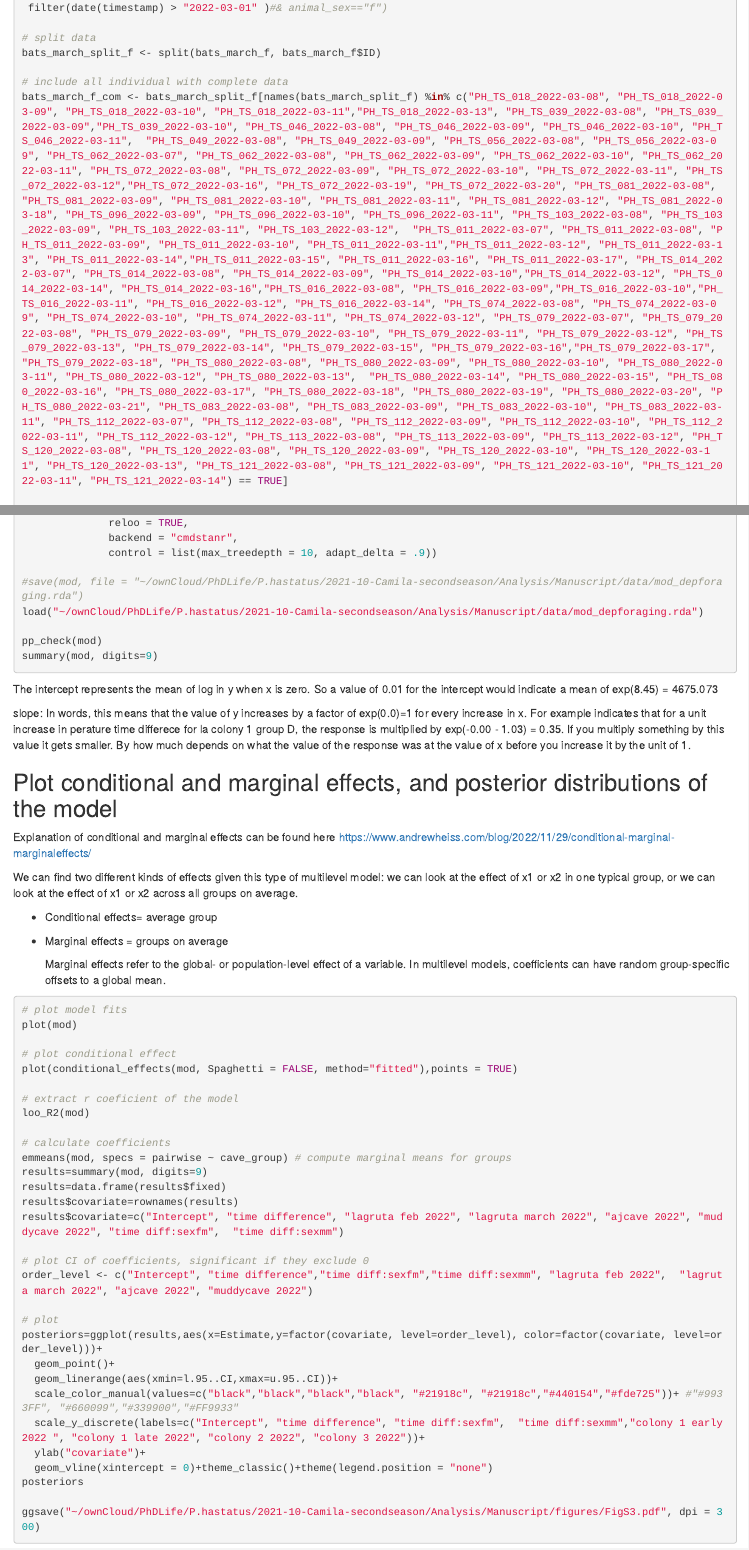
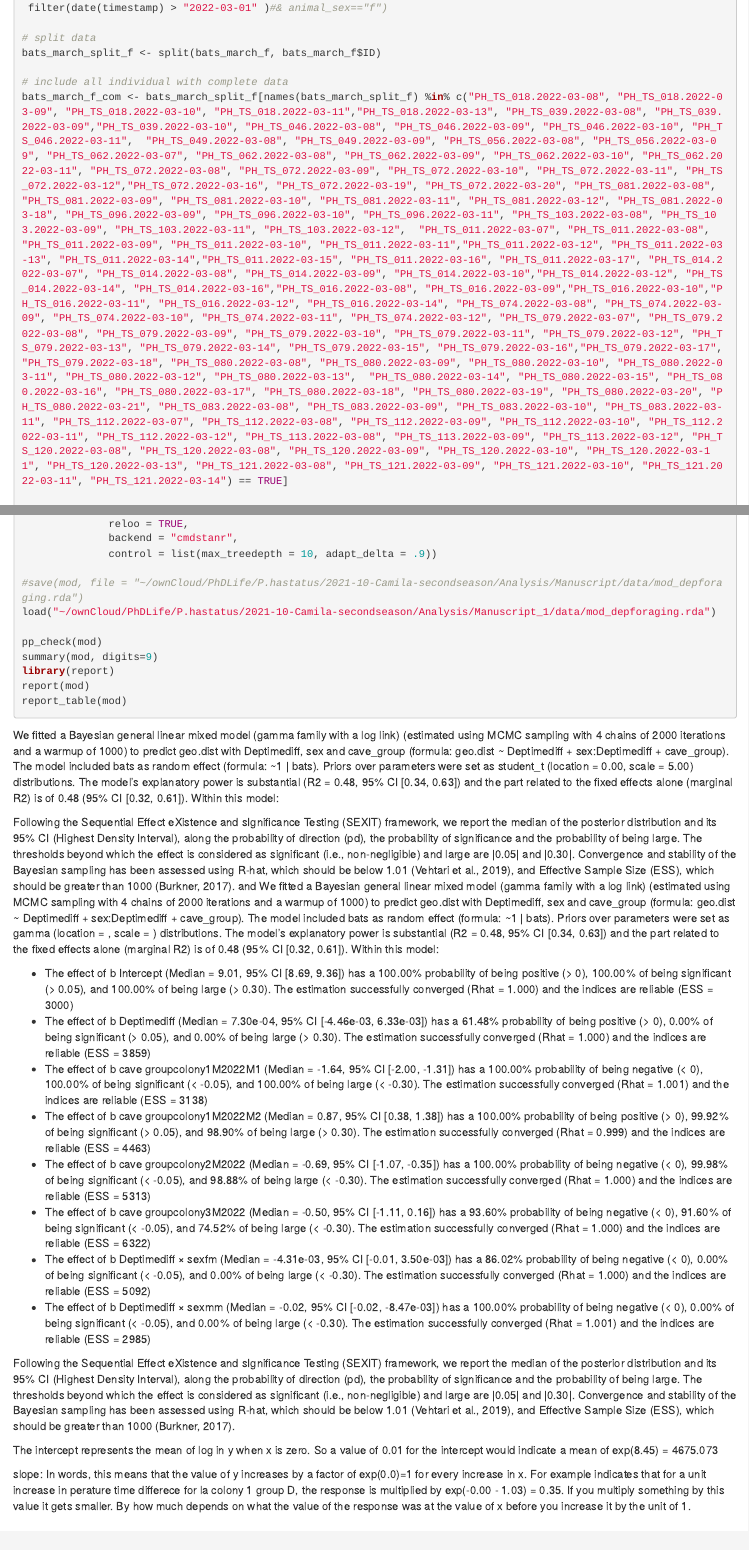
Before and after one commit to mccalderonc/Phastatus_experience_over_effiency, an R Markdown document (9.Foraging_coordination_Figure3.Rmd): the page in a window 1100 px wide, from 4570 px down, and a second part further down, joined at a grey line. Rendered offline with R 4.5, knitr and Pandoc, with nearby package versions; the code chunks are not run, so their results and figures are left out.

Commit message:
Update 9.Foraging_coordination_Figure3.Rmd

````diff
--- a/9.Foraging_coordination_Figure3.Rmd
+++ b/9.Foraging_coordination_Figure3.Rmd
@@ -239,7 +239,7 @@ bats_march_f <- hast_df %>%
 bats_march_split_f <- split(bats_march_f, bats_march_f$ID)
 
 # include all individual with complete data
-bats_march_f_com <- bats_march_split_f[names(bats_march_split_f) %in% c("PH_TS_018_2022-03-08", "PH_TS_018_2022-03-09", "PH_TS_018_2022-03-10", "PH_TS_018_2022-03-11","PH_TS_018_2022-03-13", "PH_TS_039_2022-03-08", "PH_TS_039_2022-03-09","PH_TS_039_2022-03-10", "PH_TS_046_2022-03-08", "PH_TS_046_2022-03-09", "PH_TS_046_2022-03-10", "PH_TS_046_2022-03-11",  "PH_TS_049_2022-03-08", "PH_TS_049_2022-03-09", "PH_TS_056_2022-03-08", "PH_TS_056_2022-03-09", "PH_TS_062_2022-03-07", "PH_TS_062_2022-03-08", "PH_TS_062_2022-03-09", "PH_TS_062_2022-03-10", "PH_TS_062_2022-03-11", "PH_TS_072_2022-03-08", "PH_TS_072_2022-03-09", "PH_TS_072_2022-03-10", "PH_TS_072_2022-03-11", "PH_TS_072_2022-03-12","PH_TS_072_2022-03-16", "PH_TS_072_2022-03-19", "PH_TS_072_2022-03-20", "PH_TS_081_2022-03-08", "PH_TS_081_2022-03-09", "PH_TS_081_2022-03-10", "PH_TS_081_2022-03-11", "PH_TS_081_2022-03-12", "PH_TS_081_2022-03-18", "PH_TS_096_2022-03-09", "PH_TS_096_2022-03-10", "PH_TS_096_2022-03-11", "PH_TS_103_2022-03-08", "PH_TS_103_2022-03-09", "PH_TS_103_2022-03-11", "PH_TS_103_2022-03-12",  "PH_TS_011_2022-03-07", "PH_TS_011_2022-03-08", "PH_TS_011_2022-03-09", "PH_TS_011_2022-03-10", "PH_TS_011_2022-03-11","PH_TS_011_2022-03-12", "PH_TS_011_2022-03-13", "PH_TS_011_2022-03-14","PH_TS_011_2022-03-15", "PH_TS_011_2022-03-16", "PH_TS_011_2022-03-17", "PH_TS_014_2022-03-07", "PH_TS_014_2022-03-08", "PH_TS_014_2022-03-09", "PH_TS_014_2022-03-10","PH_TS_014_2022-03-12", "PH_TS_014_2022-03-14", "PH_TS_014_2022-03-16","PH_TS_016_2022-03-08", "PH_TS_016_2022-03-09","PH_TS_016_2022-03-10","PH_TS_016_2022-03-11", "PH_TS_016_2022-03-12", "PH_TS_016_2022-03-14", "PH_TS_074_2022-03-08", "PH_TS_074_2022-03-09", "PH_TS_074_2022-03-10", "PH_TS_074_2022-03-11", "PH_TS_074_2022-03-12", "PH_TS_079_2022-03-07", "PH_TS_079_2022-03-08", "PH_TS_079_2022-03-09", "PH_TS_079_2022-03-10", "PH_TS_079_2022-03-11", "PH_TS_079_2022-03-12", "PH_TS_079_2022-03-13", "PH_TS_079_2022-03-14", "PH_TS_079_2022-03-15", "PH_TS_079_2022-03-16","PH_TS_079_2022-03-17", "PH_TS_079_2022-03-18", "PH_TS_080_2022-03-08", "PH_TS_080_2022-03-09", "PH_TS_080_2022-03-10", "PH_TS_080_2022-03-11", "PH_TS_080_2022-03-12", "PH_TS_080_2022-03-13",  "PH_TS_080_2022-03-14", "PH_TS_080_2022-03-15", "PH_TS_080_2022-03-16", "PH_TS_080_2022-03-17", "PH_TS_080_2022-03-18", "PH_TS_080_2022-03-19", "PH_TS_080_2022-03-20", "PH_TS_080_2022-03-21", "PH_TS_083_2022-03-08", "PH_TS_083_2022-03-09", "PH_TS_083_2022-03-10", "PH_TS_083_2022-03-11", "PH_TS_112_2022-03-07", "PH_TS_112_2022-03-08", "PH_TS_112_2022-03-09", "PH_TS_112_2022-03-10", "PH_TS_112_2022-03-11", "PH_TS_112_2022-03-12", "PH_TS_113_2022-03-08", "PH_TS_113_2022-03-09", "PH_TS_113_2022-03-12", "PH_TS_120_2022-03-08", "PH_TS_120_2022-03-08", "PH_TS_120_2022-03-09", "PH_TS_120_2022-03-10", "PH_TS_120_2022-03-11", "PH_TS_120_2022-03-13", "PH_TS_121_2022-03-08", "PH_TS_121_2022-03-09", "PH_TS_121_2022-03-10", "PH_TS_121_2022-03-11", "PH_TS_121_2022-03-14") == TRUE]
+bats_march_f_com <- bats_march_split_f[names(bats_march_split_f) %in% c("PH_TS_018.2022-03-08", "PH_TS_018.2022-03-09", "PH_TS_018.2022-03-10", "PH_TS_018.2022-03-11","PH_TS_018.2022-03-13", "PH_TS_039.2022-03-08", "PH_TS_039.2022-03-09","PH_TS_039.2022-03-10", "PH_TS_046.2022-03-08", "PH_TS_046.2022-03-09", "PH_TS_046.2022-03-10", "PH_TS_046.2022-03-11",  "PH_TS_049.2022-03-08", "PH_TS_049.2022-03-09", "PH_TS_056.2022-03-08", "PH_TS_056.2022-03-09", "PH_TS_062.2022-03-07", "PH_TS_062.2022-03-08", "PH_TS_062.2022-03-09", "PH_TS_062.2022-03-10", "PH_TS_062.2022-03-11", "PH_TS_072.2022-03-08", "PH_TS_072.2022-03-09", "PH_TS_072.2022-03-10", "PH_TS_072.2022-03-11", "PH_TS_072.2022-03-12","PH_TS_072.2022-03-16", "PH_TS_072.2022-03-19", "PH_TS_072.2022-03-20", "PH_TS_081.2022-03-08", "PH_TS_081.2022-03-09", "PH_TS_081.2022-03-10", "PH_TS_081.2022-03-11", "PH_TS_081.2022-03-12", "PH_TS_081.2022-03-18", "PH_TS_096.2022-03-09", "PH_TS_096.2022-03-10", "PH_TS_096.2022-03-11", "PH_TS_103.2022-03-08", "PH_TS_103.2022-03-09", "PH_TS_103.2022-03-11", "PH_TS_103.2022-03-12",  "PH_TS_011.2022-03-07", "PH_TS_011.2022-03-08", "PH_TS_011.2022-03-09", "PH_TS_011.2022-03-10", "PH_TS_011.2022-03-11","PH_TS_011.2022-03-12", "PH_TS_011.2022-03-13", "PH_TS_011.2022-03-14","PH_TS_011.2022-03-15", "PH_TS_011.2022-03-16", "PH_TS_011.2022-03-17", "PH_TS_014.2022-03-07", "PH_TS_014.2022-03-08", "PH_TS_014.2022-03-09", "PH_TS_014.2022-03-10","PH_TS_014.2022-03-12", "PH_TS_014.2022-03-14", "PH_TS_014.2022-03-16","PH_TS_016.2022-03-08", "PH_TS_016.2022-03-09","PH_TS_016.2022-03-10","PH_TS_016.2022-03-11", "PH_TS_016.2022-03-12", "PH_TS_016.2022-03-14", "PH_TS_074.2022-03-08", "PH_TS_074.2022-03-09", "PH_TS_074.2022-03-10", "PH_TS_074.2022-03-11", "PH_TS_074.2022-03-12", "PH_TS_079.2022-03-07", "PH_TS_079.2022-03-08", "PH_TS_079.2022-03-09", "PH_TS_079.2022-03-10", "PH_TS_079.2022-03-11", "PH_TS_079.2022-03-12", "PH_TS_079.2022-03-13", "PH_TS_079.2022-03-14", "PH_TS_079.2022-03-15", "PH_TS_079.2022-03-16","PH_TS_079.2022-03-17", "PH_TS_079.2022-03-18", "PH_TS_080.2022-03-08", "PH_TS_080.2022-03-09", "PH_TS_080.2022-03-10", "PH_TS_080.2022-03-11", "PH_TS_080.2022-03-12", "PH_TS_080.2022-03-13",  "PH_TS_080.2022-03-14", "PH_TS_080.2022-03-15", "PH_TS_080.2022-03-16", "PH_TS_080.2022-03-17", "PH_TS_080.2022-03-18", "PH_TS_080.2022-03-19", "PH_TS_080.2022-03-20", "PH_TS_080.2022-03-21", "PH_TS_083.2022-03-08", "PH_TS_083.2022-03-09", "PH_TS_083.2022-03-10", "PH_TS_083.2022-03-11", "PH_TS_112.2022-03-07", "PH_TS_112.2022-03-08", "PH_TS_112.2022-03-09", "PH_TS_112.2022-03-10", "PH_TS_112.2022-03-11", "PH_TS_112.2022-03-12", "PH_TS_113.2022-03-08", "PH_TS_113.2022-03-09", "PH_TS_113.2022-03-12", "PH_TS_120.2022-03-08", "PH_TS_120.2022-03-08", "PH_TS_120.2022-03-09", "PH_TS_120.2022-03-10", "PH_TS_120.2022-03-11", "PH_TS_120.2022-03-13", "PH_TS_121.2022-03-08", "PH_TS_121.2022-03-09", "PH_TS_121.2022-03-10", "PH_TS_121.2022-03-11", "PH_TS_121.2022-03-14") == TRUE]
 
 # convert to data frame
 bats_march_f_df <- do.call(rbind, bats_march_f_com)
@@ -650,11 +654,81 @@ mod=add_criterion(mod, c("loo", "loo_R2"),
               control = list(max_treedepth = 10, adapt_delta = .9))
 
 #save(mod, file = "~/ownCloud/PhDLife/P.hastatus/2021-10-Camila-secondseason/Analysis/Manuscript/data/mod_depforaging.rda")
-load("~/ownCloud/PhDLife/P.hastatus/2021-10-Camila-secondseason/Analysis/Manuscript/data/mod_depforaging.rda")
+load("~/ownCloud/PhDLife/P.hastatus/2021-10-Camila-secondseason/Analysis/Manuscript_1/data/mod_depforaging.rda")
 
 pp_check(mod)
 summary(mod, digits=9)
+library(report)
+report(mod)
+report_table(mod)
+
 ```
+We fitted a Bayesian general linear mixed model (gamma family with a log link)
+(estimated using MCMC sampling with 4 chains of 2000 iterations and a warmup of 1000) to
+predict geo.dist with Deptimediff, sex and cave_group (formula: geo.dist ~ Deptimediff +
+sex:Deptimediff + cave_group). The model included bats as random effect (formula: ~1 |
+bats). Priors over parameters were set as student_t (location = 0.00, scale = 5.00)
+distributions. The model's explanatory power is substantial (R2 = 0.48, 95% CI [0.34,
+0.63]) and the part related to the fixed effects alone (marginal R2) is of 0.48 (95% CI
+[0.32, 0.61]).  Within this model:
+
+Following the Sequential Effect eXistence and sIgnificance Testing (SEXIT) framework, we
+report the median of the posterior distribution and its 95% CI (Highest Density
+Interval), along the probability of direction (pd), the probability of significance and
+the probability of being large. The thresholds beyond which the effect is considered as
+significant (i.e., non-negligible) and large are |0.05| and |0.30|. Convergence and
+stability of the Bayesian sampling has been assessed using R-hat, which should be below
+1.01 (Vehtari et al., 2019), and Effective Sample Size (ESS), which should be greater
+than 1000 (Burkner, 2017). and We fitted a Bayesian general linear mixed model (gamma
+family with a log link) (estimated using MCMC sampling with 4 chains of 2000 iterations
+and a warmup of 1000) to predict geo.dist with Deptimediff, sex and cave_group (formula:
+geo.dist ~ Deptimediff + sex:Deptimediff + cave_group). The model included bats as
+random effect (formula: ~1 | bats). Priors over parameters were set as gamma (location =
+, scale = ) distributions. The model's explanatory power is substantial (R2 = 0.48, 95%
+CI [0.34, 0.63]) and the part related to the fixed effects alone (marginal R2) is of
+0.48 (95% CI [0.32, 0.61]).  Within this model:
+
+  - The effect of b Intercept (Median = 9.01, 95% CI [8.69, 9.36]) has a 100.00%
+probability of being positive (> 0), 100.00% of being significant (> 0.05), and 100.00%
+of being large (> 0.30). The estimation successfully converged (Rhat = 1.000) and the
+indices are reliable (ESS = 3000)
+  - The effect of b Deptimediff (Median = 7.30e-04, 95% CI [-4.46e-03, 6.33e-03]) has a
+61.48% probability of being positive (> 0), 0.00% of being significant (> 0.05), and
+0.00% of being large (> 0.30). The estimation successfully converged (Rhat = 1.000) and
+the indices are reliable (ESS = 3859)
+  - The effect of b cave groupcolony1M2022M1 (Median = -1.64, 95% CI [-2.00, -1.31]) has a
+100.00% probability of being negative (< 0), 100.00% of being significant (< -0.05), and
+100.00% of being large (< -0.30). The estimation successfully converged (Rhat = 1.001)
+and the indices are reliable (ESS = 3138)
+  - The effect of b cave groupcolony1M2022M2 (Median = 0.87, 95% CI [0.38, 1.38]) has a
+100.00% probability of being positive (> 0), 99.92% of being significant (> 0.05), and
+98.90% of being large (> 0.30). The estimation successfully converged (Rhat = 0.999) and
+the indices are reliable (ESS = 4463)
+  - The effect of b cave groupcolony2M2022 (Median = -0.69, 95% CI [-1.07, -0.35]) has a
+100.00% probability of being negative (< 0), 99.98% of being significant (< -0.05), and
+98.88% of being large (< -0.30). The estimation successfully converged (Rhat = 1.000)
+and the indices are reliable (ESS = 5313)
+  - The effect of b cave groupcolony3M2022 (Median = -0.50, 95% CI [-1.11, 0.16]) has a
+93.60% probability of being negative (< 0), 91.60% of being significant (< -0.05), and
+74.52% of being large (< -0.30). The estimation successfully converged (Rhat = 1.000)
+and the indices are reliable (ESS = 6322)
+  - The effect of b Deptimediff × sexfm (Median = -4.31e-03, 95% CI [-0.01, 3.50e-03]) has
+a 86.02% probability of being negative (< 0), 0.00% of being significant (< -0.05), and
+0.00% of being large (< -0.30). The estimation successfully converged (Rhat = 1.000) and
+the indices are reliable (ESS = 5092)
+  - The effect of b Deptimediff × sexmm (Median = -0.02, 95% CI [-0.02, -8.47e-03]) has a
+100.00% probability of being negative (< 0), 0.00% of being significant (< -0.05), and
+0.00% of being large (< -0.30). The estimation successfully converged (Rhat = 1.001) and
+the indices are reliable (ESS = 2985)
+
+Following the Sequential Effect eXistence and sIgnificance Testing (SEXIT) framework, we
+report the median of the posterior distribution and its 95% CI (Highest Density
+Interval), along the probability of direction (pd), the probability of significance and
+the probability of being large. The thresholds beyond which the effect is considered as
+significant (i.e., non-negligible) and large are |0.05| and |0.30|. Convergence and
+stability of the Bayesian sampling has been assessed using R-hat, which should be below
+1.01 (Vehtari et al., 2019), and Effective Sample Size (ESS), which should be greater
+than 1000 (Burkner, 2017).
 
 The intercept represents the mean of log in y when x is zero. So a value of 0.01 for the intercept would indicate a mean of exp(8.45) = 4675.073
 
````
Also changed, not shown: 9.Foraging_coordination_Figure3.Rmd (27 more changed lines).
